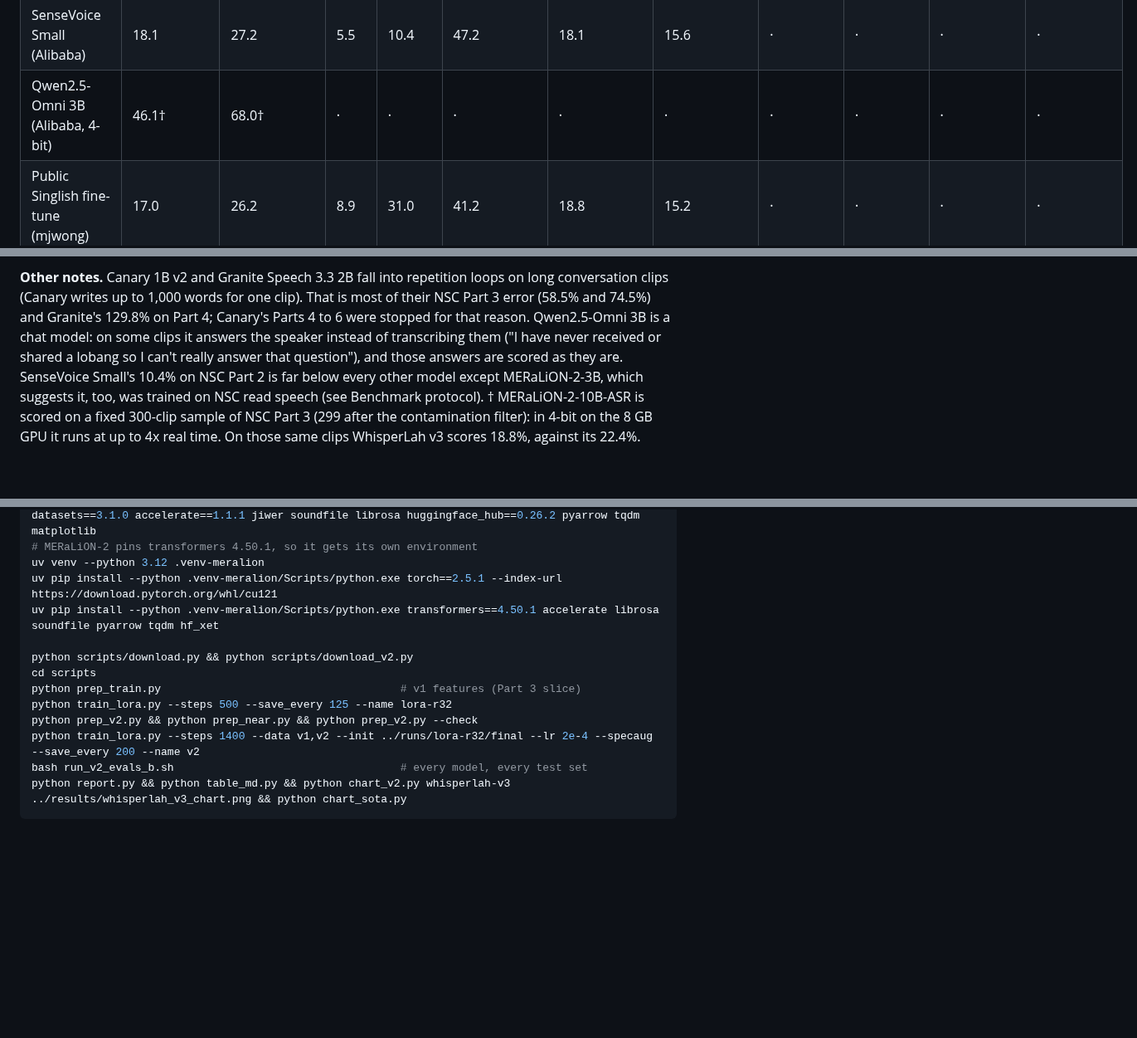
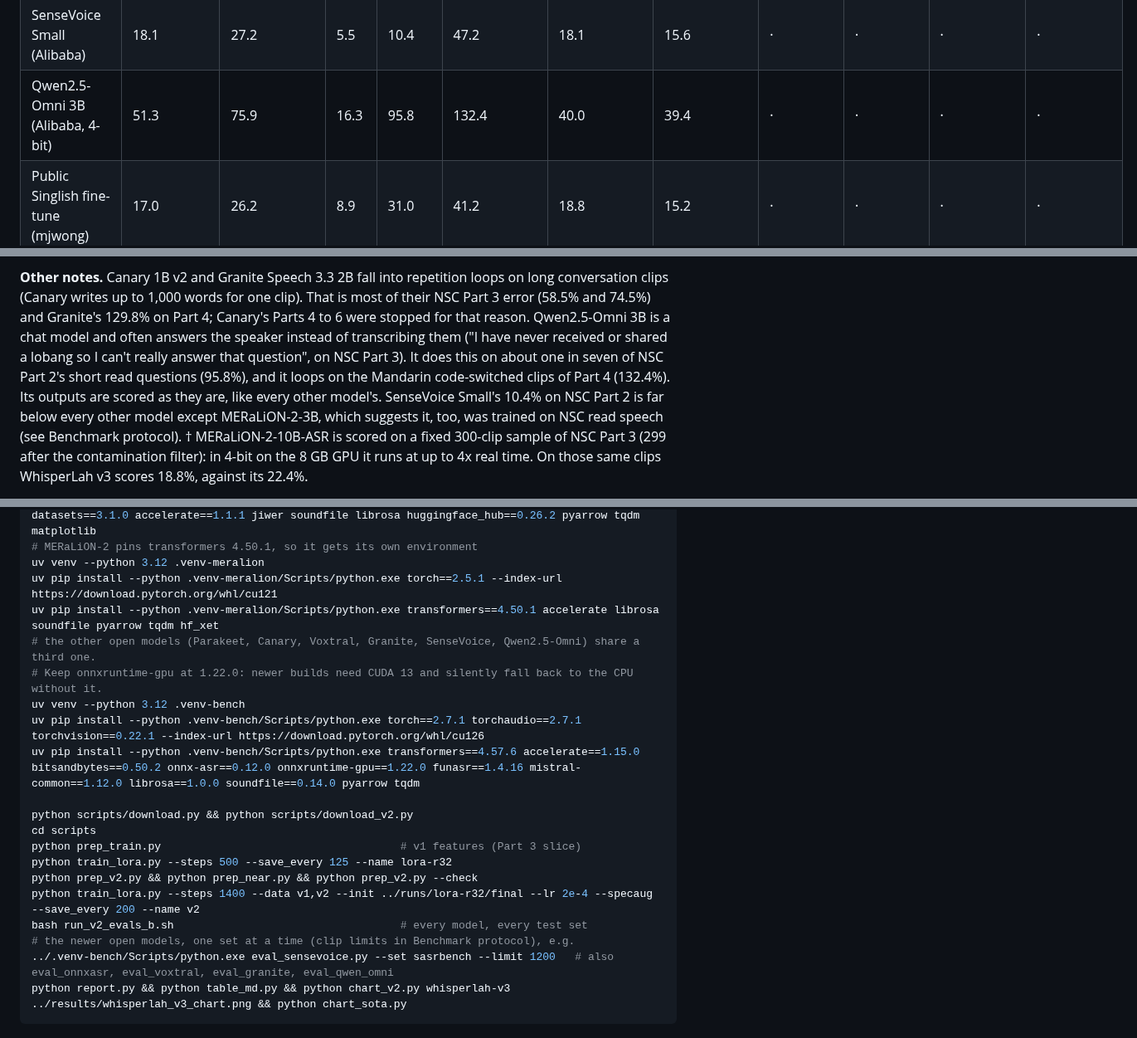
Before and after one commit to Khawpuneiei/WhisperLah, a Markdown page: README.md, 3 parts joined by grey strips. Shown at 83% size. GitHub-like rendering; blank space fills up the shorter version.

````diff
--- a/README.md
+++ b/README.md
@@ -33,7 +33,7 @@ with the same text normaliser. Bold is the best score on each test set.
 | Voxtral Mini 3B (Mistral, 4-bit) | 25.6 | 27.7 | 6.8 | 35.0 | 55.3 | 18.3 | 16.0 | · | · | · | · |
 | Granite Speech 3.3 2B (IBM) | 52.0 | 74.5 | 9.3 | 40.1 | 129.8 | 26.4 | 18.5 | · | · | · | · |
 | SenseVoice Small (Alibaba) | 18.1 | 27.2 | 5.5 | 10.4 | 47.2 | 18.1 | 15.6 | · | · | · | · |
-| Qwen2.5-Omni 3B (Alibaba, 4-bit) | 46.1† | 68.0† | · | · | · | · | · | · | · | · | · |
+| Qwen2.5-Omni 3B (Alibaba, 4-bit) | 51.3 | 75.9 | 16.3 | 95.8 | 132.4 | 40.0 | 39.4 | · | · | · | · |
 | Public Singlish fine-tune (mjwong) | 17.0 | 26.2 | 8.9 | 31.0 | 41.2 | 18.8 | 15.2 | · | · | · | · |
 | MERaLiON-2-3B (A*STAR) | 16.2 | 26.9 | **4.8** | **6.6** | 40.8 | 19.3 | 14.9 | · | · | · | · |
 | MERaLiON-2-10B-ASR (A*STAR, 4-bit) | 16.7 | 22.4† | · | · | · | · | · | · | · | · | · |
@@ -96,9 +96,12 @@ as insertions. OpenAI API cost for all of this: about US$48.
 loops on long conversation clips (Canary writes up to 1,000 words for one
 clip). That is most of their NSC Part 3 error (58.5% and 74.5%) and Granite's
 129.8% on Part 4; Canary's Parts 4 to 6 were stopped for that reason.
-Qwen2.5-Omni 3B is a chat model: on some clips it answers the speaker instead
-of transcribing them ("I have never received or shared a lobang so I can't
-really answer that question"), and those answers are scored as they are.
+Qwen2.5-Omni 3B is a chat model and often answers the speaker instead of
+transcribing them ("I have never received or shared a lobang so I can't
+really answer that question", on NSC Part 3). It does this on about one in
+seven of NSC Part 2's short read questions (95.8%), and it loops on the
+Mandarin code-switched clips of Part 4 (132.4%). Its outputs are scored as
+they are, like every other model's.
 SenseVoice Small's 10.4% on NSC Part 2 is far below every other model except
 MERaLiON-2-3B, which suggests it, too, was trained on NSC read speech (see
 Benchmark protocol). † MERaLiON-2-10B-ASR is scored on a fixed 300-clip
@@ -346,6 +349,11 @@ uv pip install --python .venv/Scripts/python.exe transformers==4.46.3 peft==0.13
 uv venv --python 3.12 .venv-meralion
 uv pip install --python .venv-meralion/Scripts/python.exe torch==2.5.1 --index-url https://download.pytorch.org/whl/cu121
 uv pip install --python .venv-meralion/Scripts/python.exe transformers==4.50.1 accelerate librosa soundfile pyarrow tqdm hf_xet
+# the other open models (Parakeet, Canary, Voxtral, Granite, SenseVoice, Qwen2.5-Omni) share a third one.
+# Keep onnxruntime-gpu at 1.22.0: newer builds need CUDA 13 and silently fall back to the CPU without it.
+uv venv --python 3.12 .venv-bench
+uv pip install --python .venv-bench/Scripts/python.exe torch==2.7.1 torchaudio==2.7.1 torchvision==0.22.1 --index-url https://download.pytorch.org/whl/cu126
+uv pip install --python .venv-bench/Scripts/python.exe transformers==4.57.6 accelerate==1.15.0 bitsandbytes==0.50.2 onnx-asr==0.12.0 onnxruntime-gpu==1.22.0 funasr==1.4.16 mistral-common==1.12.0 librosa==1.0.0 soundfile==0.14.0 pyarrow tqdm
 
 python scripts/download.py && python scripts/download_v2.py
 cd scripts
@@ -354,6 +362,8 @@ python train_lora.py --steps 500 --save_every 125 --name lora-r32
 python prep_v2.py && python prep_near.py && python prep_v2.py --check
 python train_lora.py --steps 1400 --data v1,v2 --init ../runs/lora-r32/final --lr 2e-4 --specaug --save_every 200 --name v2
 bash run_v2_evals_b.sh                                   # every model, every test set
+# the newer open models, one set at a time (clip limits in Benchmark protocol), e.g.
+../.venv-bench/Scripts/python.exe eval_sensevoice.py --set sasrbench --limit 1200   # also eval_onnxasr, eval_voxtral, eval_granite, eval_qwen_omni
 python report.py && python table_md.py && python chart_v2.py whisperlah-v3 ../results/whisperlah_v3_chart.png && python chart_sota.py
 ```
 
````
Also changed, not shown: other parts of README.md (+1 -1 lines), docs/README.template.md (+13 -3 lines), results/whisperlah_sota_chart.png.
